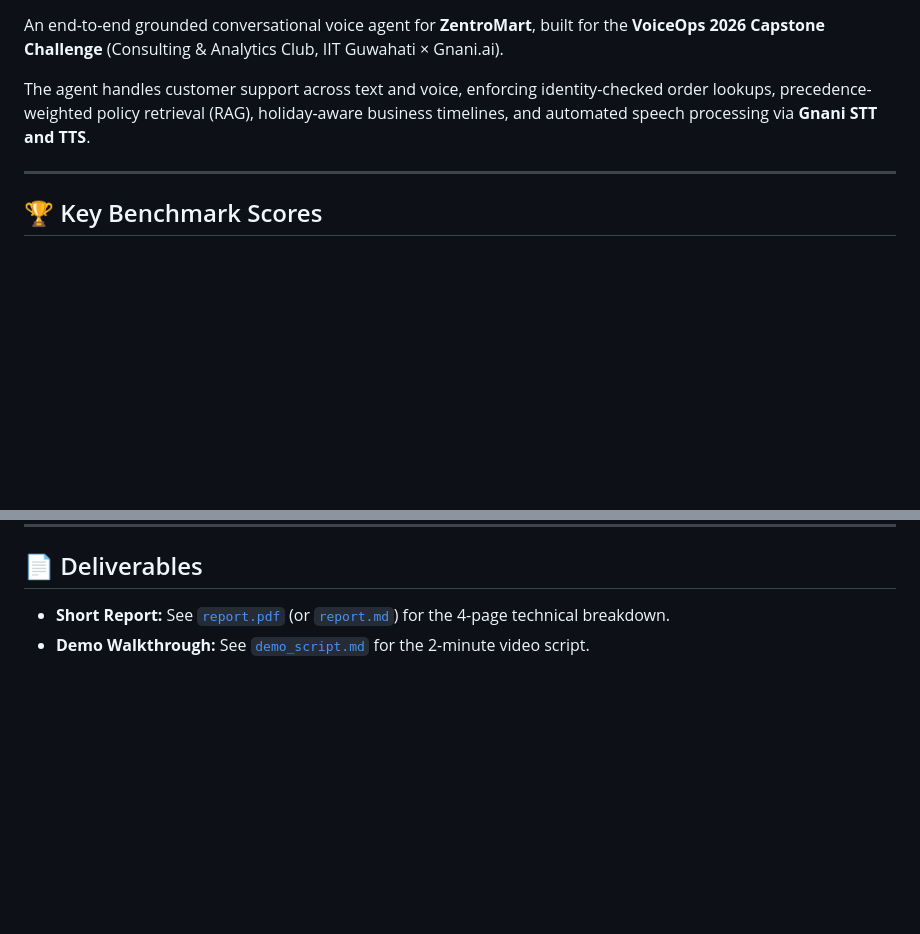
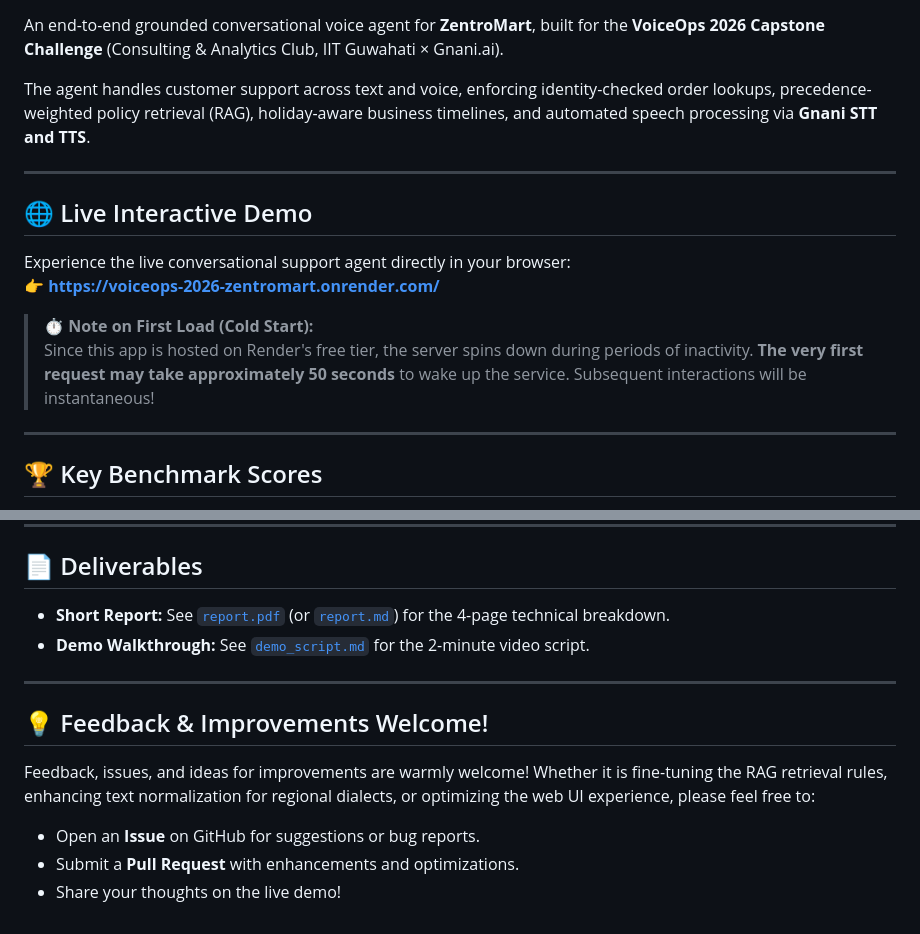
Before and after one commit to furydarkknight/voiceops-2026-zentromart, a Markdown page: README.md, 2 parts joined by grey strips. Drawn GitHub-style; blank space fills up the shorter version.

Commit message:
Add live Render deployment link, cold-start note, and feedback section to README

```diff
--- a/README.md
+++ b/README.md
@@ -8,6 +9,16 @@
 An end-to-end grounded conversational voice agent for **ZentroMart**, built for the **VoiceOps 2026 Capstone Challenge** (Consulting & Analytics Club, IIT Guwahati × Gnani.ai).
 
 The agent handles customer support across text and voice, enforcing identity-checked order lookups, precedence-weighted policy retrieval (RAG), holiday-aware business timelines, and automated speech processing via **Gnani STT and TTS**.
+
+---
+
+## 🌐 Live Interactive Demo
+
+Experience the live conversational support agent directly in your browser:
+👉 **[https://voiceops-2026-zentromart.onrender.com/](https://voiceops-2026-zentromart.onrender.com/)**
+
+> ⏱️ **Note on First Load (Cold Start):**
+> Since this app is hosted on Render's free tier, the server spins down during periods of inactivity. **The very first request may take approximately 50 seconds** to wake up the service. Subsequent interactions will be instantaneous!
 
 ---
 
@@ -143,3 +154,12 @@ python src/evaluate.py
 
 - **Short Report:** See [`report.pdf`](report.pdf) (or [`report.md`](report.md)) for the 4-page technical breakdown.
 - **Demo Walkthrough:** See [`demo_script.md`](demo_script.md) for the 2-minute video script.
+
+---
+
+## 💡 Feedback & Improvements Welcome!
+
+Feedback, issues, and ideas for improvements are warmly welcome! Whether it is fine-tuning the RAG retrieval rules, enhancing text normalization for regional dialects, or optimizing the web UI experience, please feel free to:
+- Open an **Issue** on GitHub for suggestions or bug reports.
+- Submit a **Pull Request** with enhancements and optimizations.
+- Share your thoughts on the live demo!
```
Also changed, not shown: other parts of README.md (+1 -0 lines).
